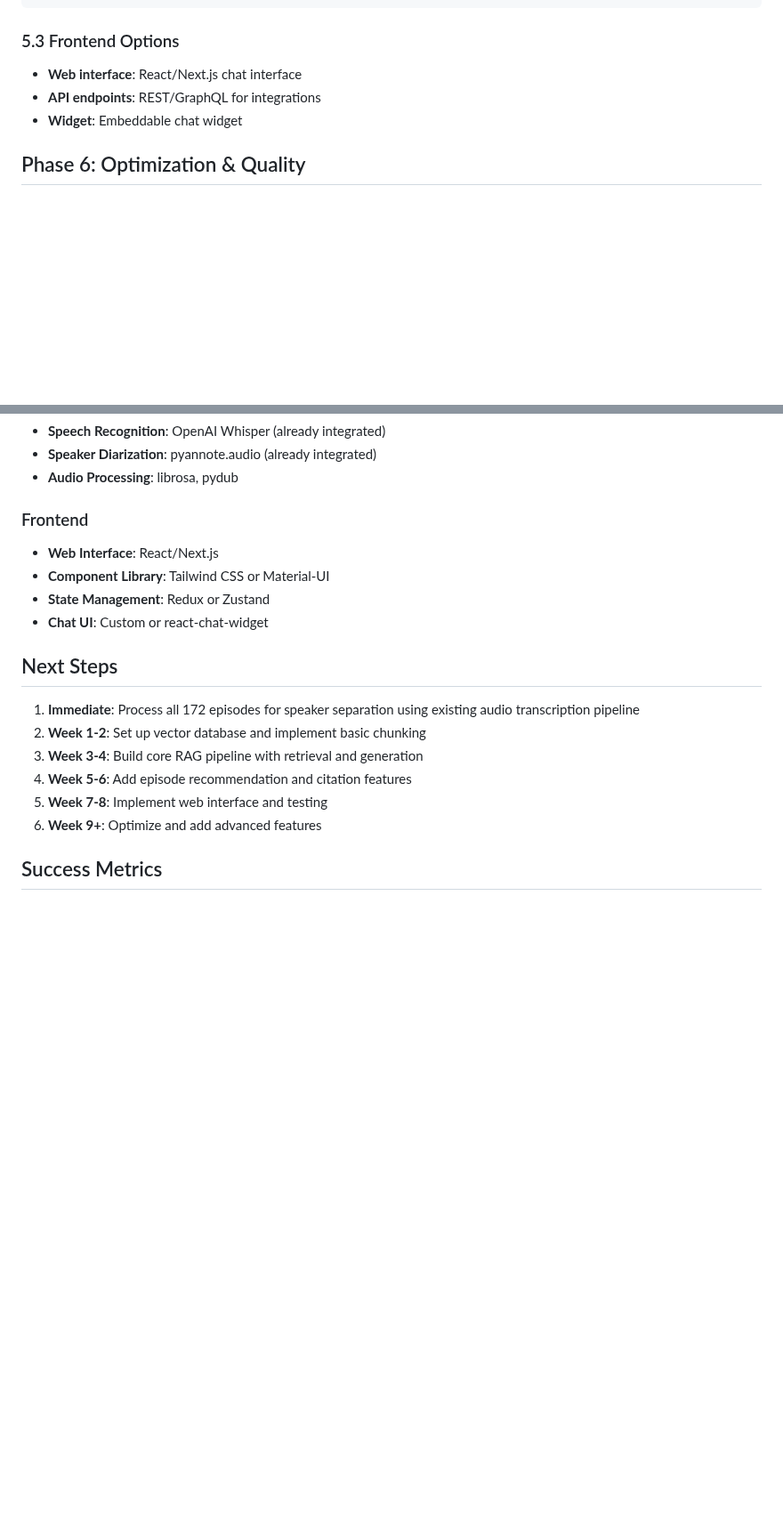
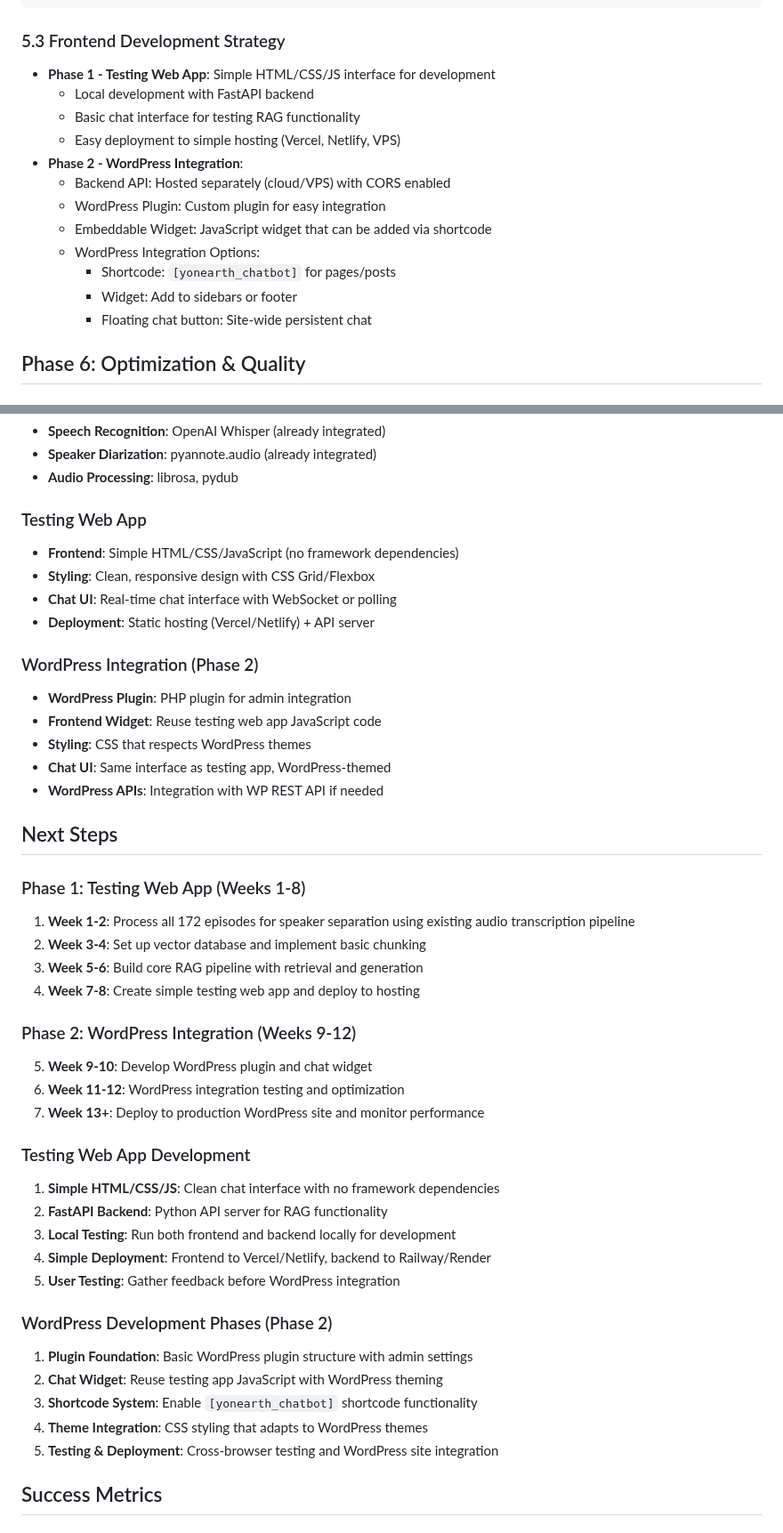
Before and after one commit to DarrenZal/PodcastScraper, a Markdown page: RAG_CHATBOT_IMPLEMENTATION_PLAN.md, 2 parts joined by grey strips. Shown at 89% size. Rendered like a GitHub page; blank space fills up the shorter version.

````diff
--- a/RAG_CHATBOT_IMPLEMENTATION_PLAN.md
+++ b/RAG_CHATBOT_IMPLEMENTATION_PLAN.md
@@ -98,10 +98,19 @@ Build a sophisticated RAG (Retrieval-Augmented Generation) chatbot that can answ
 5. Build knowledge graph
 ```
 
-### 5.3 Frontend Options
-- **Web interface**: React/Next.js chat interface
-- **API endpoints**: REST/GraphQL for integrations
-- **Widget**: Embeddable chat widget
+### 5.3 Frontend Development Strategy
+- **Phase 1 - Testing Web App**: Simple HTML/CSS/JS interface for development
+  - Local development with FastAPI backend
+  - Basic chat interface for testing RAG functionality
+  - Easy deployment to simple hosting (Vercel, Netlify, VPS)
+- **Phase 2 - WordPress Integration**:
+  - Backend API: Hosted separately (cloud/VPS) with CORS enabled
+  - WordPress Plugin: Custom plugin for easy integration
+  - Embeddable Widget: JavaScript widget that can be added via shortcode
+  - WordPress Integration Options:
+    - Shortcode: `[yonearth_chatbot]` for pages/posts
+    - Widget: Add to sidebars or footer
+    - Floating chat button: Site-wide persistent chat
 
 ## Phase 6: Optimization & Quality
 
@@ -202,20 +259,45 @@ Build a sophisticated RAG (Retrieval-Augmented Generation) chatbot that can answ
 - **Speaker Diarization**: pyannote.audio (already integrated)
 - **Audio Processing**: librosa, pydub
 
-### Frontend
-- **Web Interface**: React/Next.js
-- **Component Library**: Tailwind CSS or Material-UI
-- **State Management**: Redux or Zustand
-- **Chat UI**: Custom or react-chat-widget
+### Testing Web App
+- **Frontend**: Simple HTML/CSS/JavaScript (no framework dependencies)
+- **Styling**: Clean, responsive design with CSS Grid/Flexbox
+- **Chat UI**: Real-time chat interface with WebSocket or polling
+- **Deployment**: Static hosting (Vercel/Netlify) + API server
+
+### WordPress Integration (Phase 2)
+- **WordPress Plugin**: PHP plugin for admin integration
+- **Frontend Widget**: Reuse testing web app JavaScript code
+- **Styling**: CSS that respects WordPress themes
+- **Chat UI**: Same interface as testing app, WordPress-themed
+- **WordPress APIs**: Integration with WP REST API if needed
 
 ## Next Steps
 
-1. **Immediate**: Process all 172 episodes for speaker separation using existing audio transcription pipeline
-2. **Week 1-2**: Set up vector database and implement basic chunking
-3. **Week 3-4**: Build core RAG pipeline with retrieval and generation
-4. **Week 5-6**: Add episode recommendation and citation features
-5. **Week 7-8**: Implement web interface and testing
-6. **Week 9+**: Optimize and add advanced features
+### Phase 1: Testing Web App (Weeks 1-8)
+1. **Week 1-2**: Process all 172 episodes for speaker separation using existing audio transcription pipeline
+2. **Week 3-4**: Set up vector database and implement basic chunking
+3. **Week 5-6**: Build core RAG pipeline with retrieval and generation
+4. **Week 7-8**: Create simple testing web app and deploy to hosting
+
+### Phase 2: WordPress Integration (Weeks 9-12)
+5. **Week 9-10**: Develop WordPress plugin and chat widget
+6. **Week 11-12**: WordPress integration testing and optimization
+7. **Week 13+**: Deploy to production WordPress site and monitor performance
+
+### Testing Web App Development
+1. **Simple HTML/CSS/JS**: Clean chat interface with no framework dependencies
+2. **FastAPI Backend**: Python API server for RAG functionality
+3. **Local Testing**: Run both frontend and backend locally for development
+4. **Simple Deployment**: Frontend to Vercel/Netlify, backend to Railway/Render
+5. **User Testing**: Gather feedback before WordPress integration
+
+### WordPress Development Phases (Phase 2)
+1. **Plugin Foundation**: Basic WordPress plugin structure with admin settings
+2. **Chat Widget**: Reuse testing app JavaScript with WordPress theming
+3. **Shortcode System**: Enable `[yonearth_chatbot]` shortcode functionality
+4. **Theme Integration**: CSS styling that adapts to WordPress themes
+5. **Testing & Deployment**: Cross-browser testing and WordPress site integration
 
 ## Success Metrics
 
````
Also changed, not shown: other parts of RAG_CHATBOT_IMPLEMENTATION_PLAN.md (+68 -20 lines).
